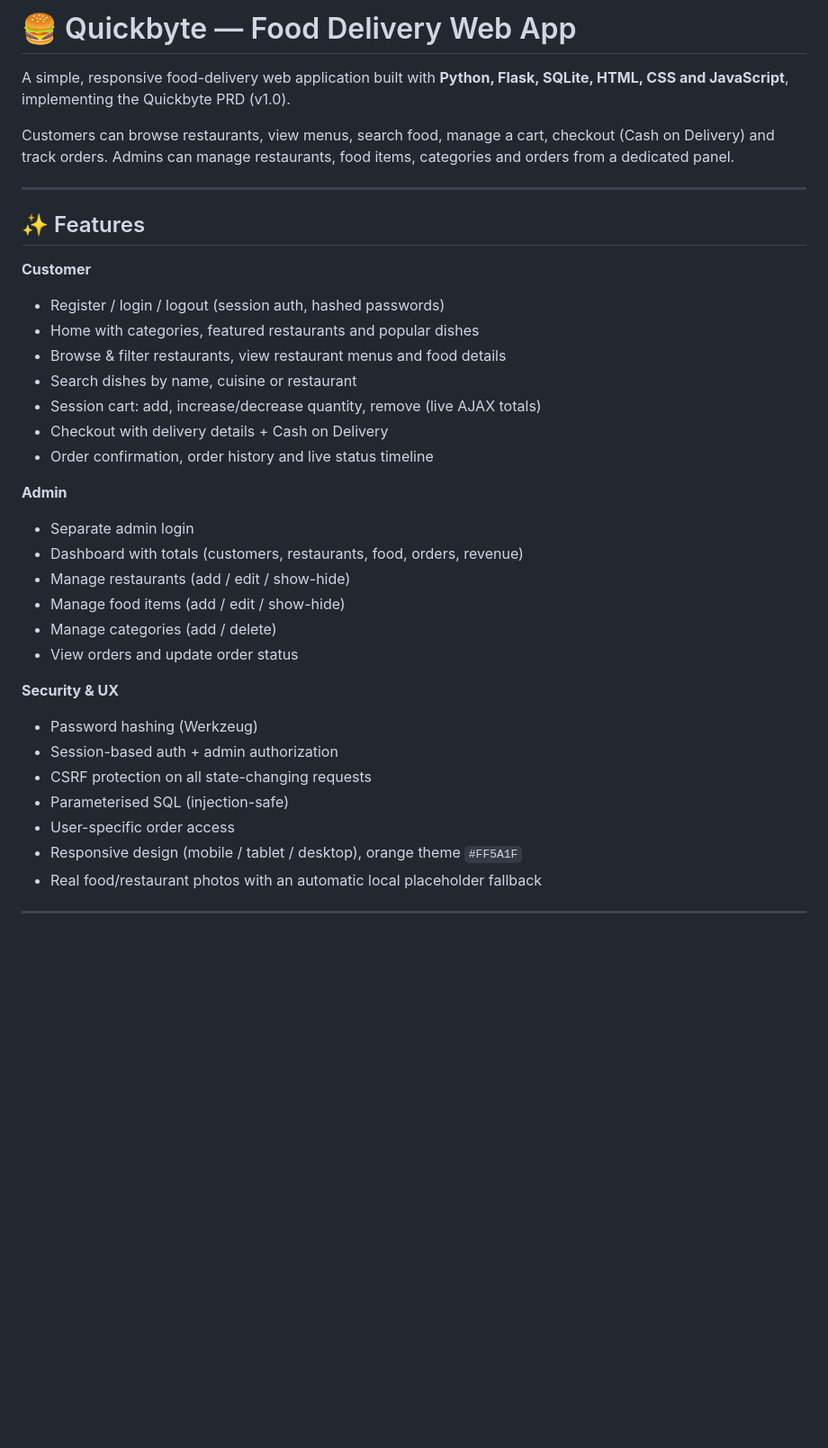
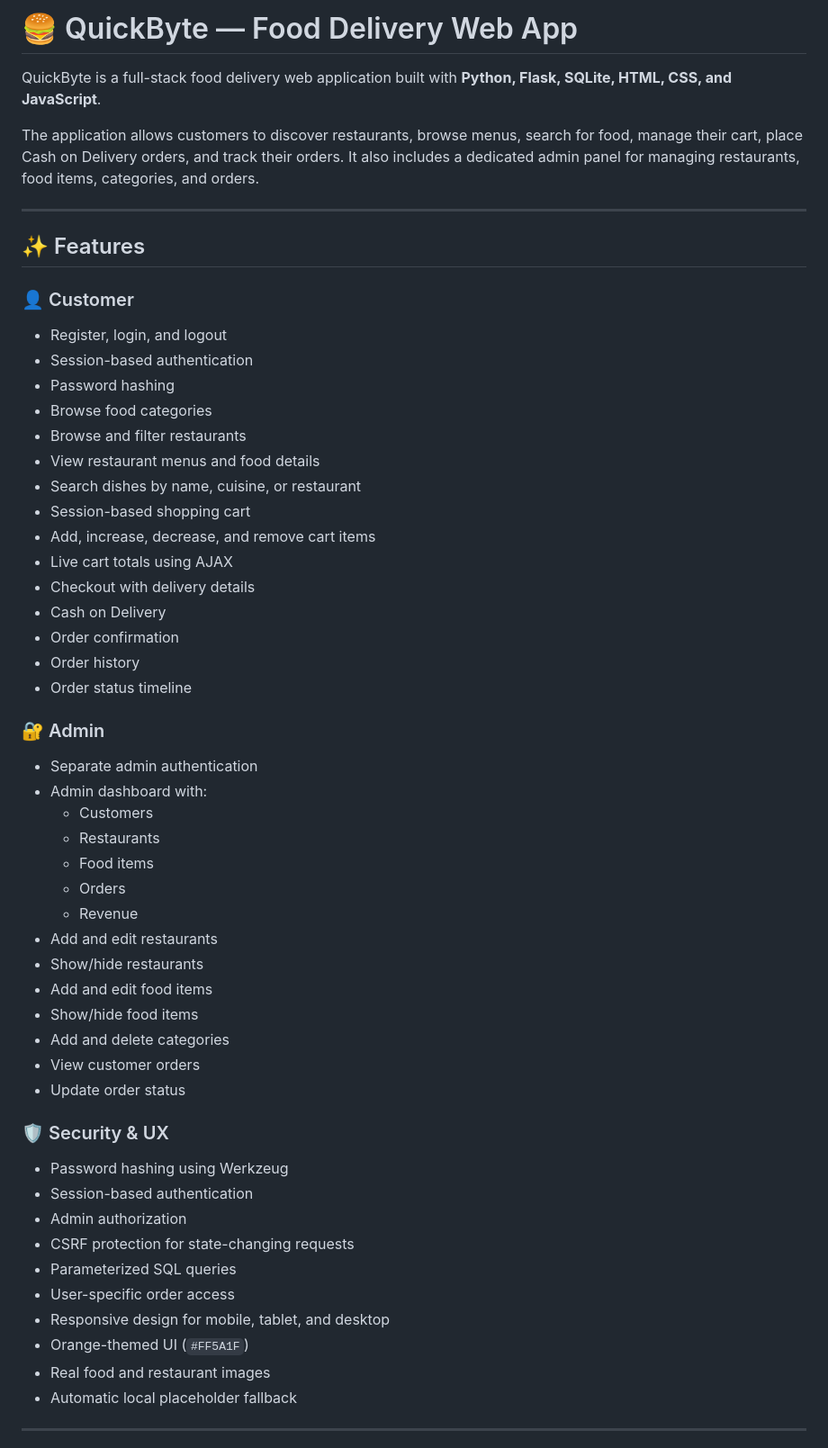
Before and after one commit to bharath18sb/QuickByte, a Markdown page: README.md, the part around one of its changes. Shown at 90% size. Drawn GitHub-style; blank space fills up the shorter version.

Commit message:
Improve QuickByte README

```diff
--- a/README.md
+++ b/README.md
@@ -1,41 +1,60 @@
-# 🍔 Quickbyte — Food Delivery Web App
+# 🍔 QuickByte — Food Delivery Web App
 
-A simple, responsive food-delivery web application built with **Python, Flask,
-SQLite, HTML, CSS and JavaScript**, implementing the Quickbyte PRD (v1.0).
+QuickByte is a full-stack food delivery web application built with **Python, Flask, SQLite, HTML, CSS, and JavaScript**.
 
-Customers can browse restaurants, view menus, search food, manage a cart,
-checkout (Cash on Delivery) and track orders. Admins can manage restaurants,
-food items, categories and orders from a dedicated panel.
+The application allows customers to discover restaurants, browse menus, search for food, manage their cart, place Cash on Delivery orders, and track their orders. It also includes a dedicated admin panel for managing restaurants, food items, categories, and orders.
 
 ---
 
 ## ✨ Features
 
-**Customer**
-- Register / login / logout (session auth, hashed passwords)
-- Home with categories, featured restaurants and popular dishes
-- Browse & filter restaurants, view restaurant menus and food details
-- Search dishes by name, cuisine or restaurant
-- Session cart: add, increase/decrease quantity, remove (live AJAX totals)
-- Checkout with delivery details + Cash on Delivery
-- Order confirmation, order history and live status timeline
+### 👤 Customer
 
-**Admin**
-- Separate admin login
-- Dashboard with totals (customers, restaurants, food, orders, revenue)
-- Manage restaurants (add / edit / show-hide)
-- Manage food items (add / edit / show-hide)
-- Manage categories (add / delete)
-- View orders and update order status
+- Register, login, and logout
+- Session-based authentication
+- Password hashing
+- Browse food categories
+- Browse and filter restaurants
+- View restaurant menus and food details
+- Search dishes by name, cuisine, or restaurant
+- Session-based shopping cart
+- Add, increase, decrease, and remove cart items
+- Live cart totals using AJAX
+- Checkout with delivery details
+- Cash on Delivery
+- Order confirmation
+- Order history
+- Order status timeline
 
-**Security & UX**
-- Password hashing (Werkzeug)
-- Session-based auth + admin authorization
-- CSRF protection on all state-changing requests
-- Parameterised SQL (injection-safe)
+### 🔐 Admin
+
+- Separate admin authentication
+- Admin dashboard with:
+  - Customers
+  - Restaurants
+  - Food items
+  - Orders
+  - Revenue
+- Add and edit restaurants
+- Show/hide restaurants
+- Add and edit food items
+- Show/hide food items
+- Add and delete categories
+- View customer orders
+- Update order status
+
+### 🛡️ Security & UX
+
+- Password hashing using Werkzeug
+- Session-based authentication
+- Admin authorization
+- CSRF protection for state-changing requests
+- Parameterized SQL queries
 - User-specific order access
-- Responsive design (mobile / tablet / desktop), orange theme `#FF5A1F`
-- Real food/restaurant photos with an automatic local placeholder fallback
+- Responsive design for mobile, tablet, and desktop
+- Orange-themed UI (`#FF5A1F`)
+- Real food and restaurant images
+- Automatic local placeholder fallback
 
 ---
 
```
Also changed, not shown: other parts of README.md (+186 -35 lines).
